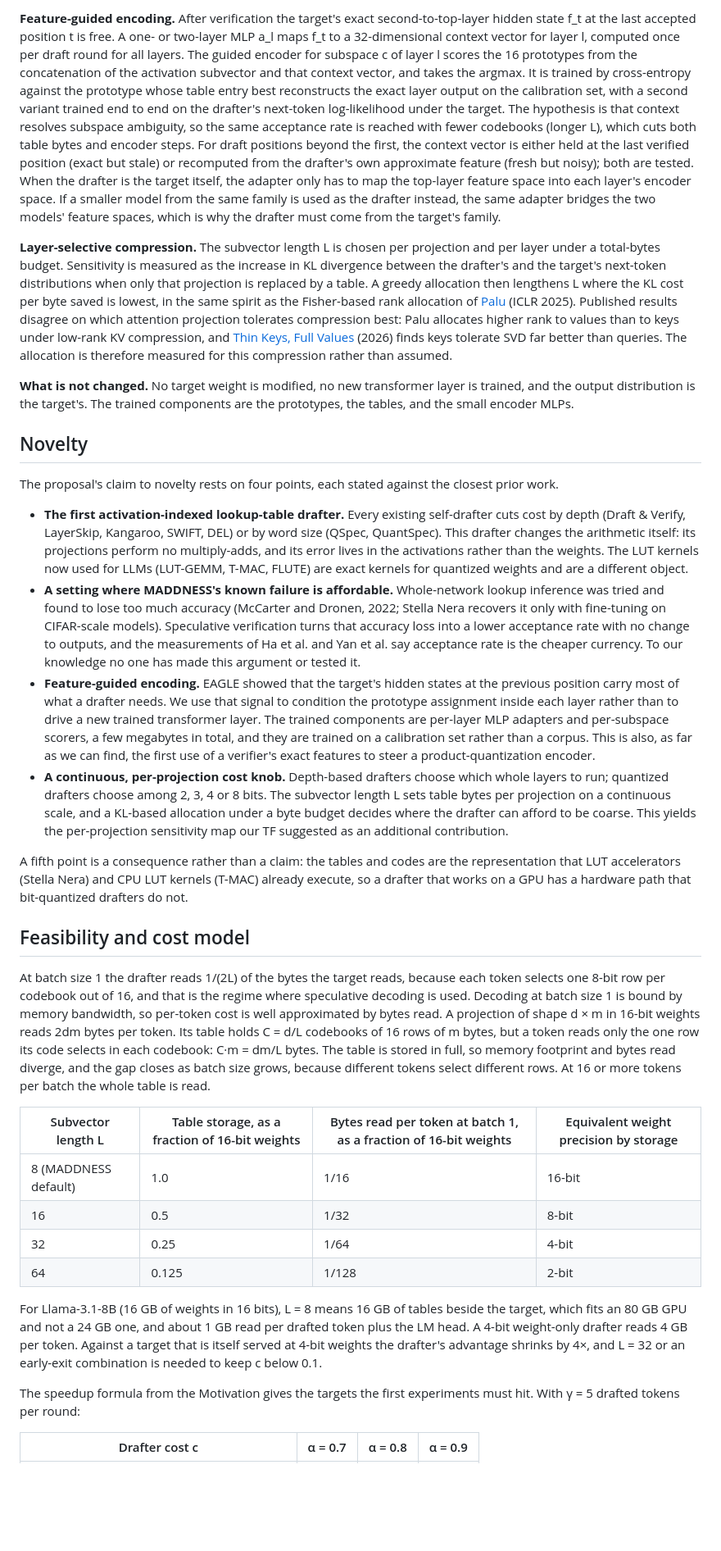
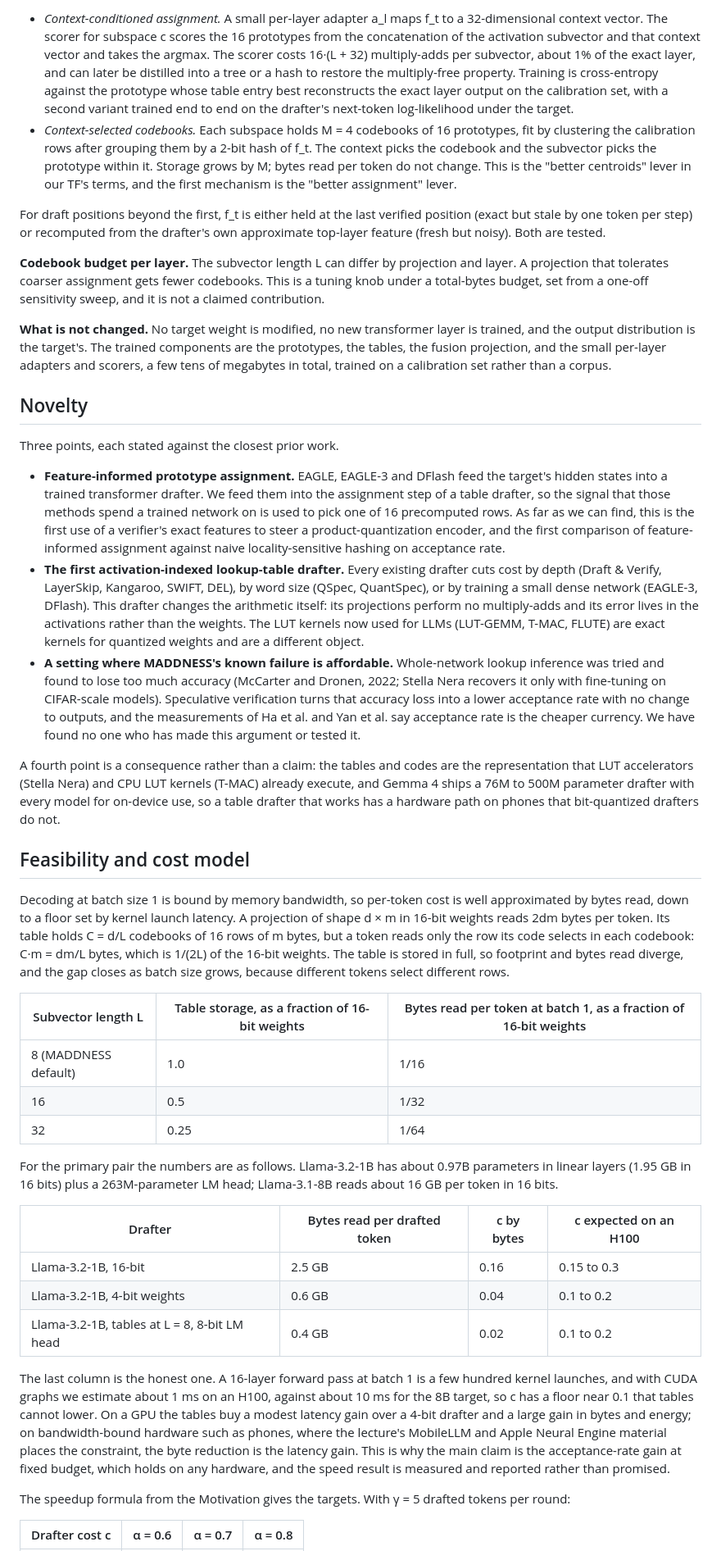
Before and after one commit to lijuliana/mult-free-specdec-drafter, a Markdown page: PROPOSAL.md, the part around the change printed below. Shown: that part at 82% size. GitHub-like rendering; blank space fills up the shorter version.

```diff
--- a/PROPOSAL.md
+++ b/PROPOSAL.md
@@ -66,35 +75,44 @@ Each round the drafter hashes, looks up and adds through every layer, the target
 
-**Feature-guided encoding.** After verification the target's exact second-to-top-layer hidden state f_t at the last accepted position t is free. A one- or two-layer MLP a_l maps f_t to a 32-dimensional context vector for layer l, computed once per draft round for all layers. The guided encoder for subspace c of layer l scores the 16 prototypes from the concatenation of the activation subvector and that context vector, and takes the argmax. It is trained by cross-entropy against the prototype whose table entry best reconstructs the exact layer output on the calibration set, with a second variant trained end to end on the drafter's next-token log-likelihood under the target. The hypothesis is that context resolves subspace ambiguity, so the same acceptance rate is reached with fewer codebooks (longer L), which cuts both table bytes and encoder steps. For draft positions beyond the first, the context vector is either held at the last verified position (exact but stale) or recomputed from the drafter's own approximate feature (fresh but noisy); both are tested. When the drafter is the target itself, the adapter only has to map the top-layer feature space into each layer's encoder space. If a smaller model from the same family is used as the drafter instead, the same adapter bridges the two models' feature spaces, which is why the drafter must come from the target's family.
+- *Context-conditioned assignment.* A small per-layer adapter a_l maps f_t to a 32-dimensional context vector. The scorer for subspace c scores the 16 prototypes from the concatenation of the activation subvector and that context vector and takes the argmax. The scorer costs 16·(L + 32) multiply-adds per subvector, about 1% of the exact layer, and can later be distilled into a tree or a hash to restore the multiply-free property. Training is cross-entropy against the prototype whose table entry best reconstructs the exact layer output on the calibration set, with a second variant trained end to end on the drafter's next-token log-likelihood under the target.
+- *Context-selected codebooks.* Each subspace holds M = 4 codebooks of 16 prototypes, fit by clustering the calibration rows after grouping them by a 2-bit hash of f_t. The context picks the codebook and the subvector picks the prototype within it. Storage grows by M; bytes read per token do not change. This is the "better centroids" lever in our TF's terms, and the first mechanism is the "better assignment" lever.
 
-**Layer-selective compression.** The subvector length L is chosen per projection and per layer under a total-bytes budget. Sensitivity is measured as the increase in KL divergence between the drafter's and the target's next-token distributions when only that projection is replaced by a table. A greedy allocation then lengthens L where the KL cost per byte saved is lowest, in the same spirit as the Fisher-based rank allocation of [Palu](https://arxiv.org/abs/2407.21118) (ICLR 2025). Published results disagree on which attention projection tolerates compression best: Palu allocates higher rank to values than to keys under low-rank KV compression, and [Thin Keys, Full Values](https://arxiv.org/abs/2603.04427) (2026) finds keys tolerate SVD far better than queries. The allocation is therefore measured for this compression rather than assumed.
+For draft positions beyond the first, f_t is either held at the last verified position (exact but stale by one token per step) or recomputed from the drafter's own approximate top-layer feature (fresh but noisy). Both are tested.
 
-**What is not changed.** No target weight is modified, no new transformer layer is trained, and the output distribution is the target's. The trained components are the prototypes, the tables, and the small encoder MLPs.
+**Codebook budget per layer.** The subvector length L can differ by projection and layer. A projection that tolerates coarser assignment gets fewer codebooks. This is a tuning knob under a total-bytes budget, set from a one-off sensitivity sweep, and it is not a claimed contribution.
+
+**What is not changed.** No target weight is modified, no new transformer layer is trained, and the output distribution is the target's. The trained components are the prototypes, the tables, the fusion projection, and the small per-layer adapters and scorers, a few tens of megabytes in total, trained on a calibration set rather than a corpus.
 
 ## Novelty
 
-The proposal's claim to novelty rests on four points, each stated against the closest prior work.
+Three points, each stated against the closest prior work.
 
-- **The first activation-indexed lookup-table drafter.** Every existing self-drafter cuts cost by depth (Draft & Verify, LayerSkip, Kangaroo, SWIFT, DEL) or by word size (QSpec, QuantSpec). This drafter changes the arithmetic itself: its projections perform no multiply-adds, and its error lives in the activations rather than the weights. The LUT kernels now used for LLMs (LUT-GEMM, T-MAC, FLUTE) are exact kernels for quantized weights and are a different object.
-- **A setting where MADDNESS's known failure is affordable.** Whole-network lookup inference was tried and found to lose too much accuracy (McCarter and Dronen, 2022; Stella Nera recovers it only with fine-tuning on CIFAR-scale models). Speculative verification turns that accuracy loss into a lower acceptance rate with no change to outputs, and the measurements of Ha et al. and Yan et al. say acceptance rate is the cheaper currency. To our knowledge no one has made this argument or tested it.
-- **Feature-guided encoding.** EAGLE showed that the target's hidden states at the previous position carry most of what a drafter needs. We use that signal to condition the prototype assignment inside each layer rather than to drive a new trained transformer layer. The trained components are per-layer MLP adapters and per-subspace scorers, a few megabytes in total, and they are trained on a calibration set rather than a corpus. This is also, as far as we can find, the first use of a verifier's exact features to steer a product-quantization encoder.
-- **A continuous, per-projection cost knob.** Depth-based drafters choose which whole layers to run; quantized drafters choose among 2, 3, 4 or 8 bits. The subvector length L sets table bytes per projection on a continuous scale, and a KL-based allocation under a byte budget decides where the drafter can afford to be coarse. This yields the per-projection sensitivity map our TF suggested as an additional contribution.
+- **Feature-informed prototype assignment.** EAGLE, EAGLE-3 and DFlash feed the target's hidden states into a trained transformer drafter. We feed them into the assignment step of a table drafter, so the signal that those methods spend a trained network on is used to pick one of 16 precomputed rows. As far as we can find, this is the first use of a verifier's exact features to steer a product-quantization encoder, and the first comparison of feature-informed assignment against naive locality-sensitive hashing on acceptance rate.
+- **The first activation-indexed lookup-table drafter.** Every existing drafter cuts cost by depth (Draft & Verify, LayerSkip, Kangaroo, SWIFT, DEL), by word size (QSpec, QuantSpec), or by training a small dense network (EAGLE-3, DFlash). This drafter changes the arithmetic itself: its projections perform no multiply-adds and its error lives in the activations rather than the weights. The LUT kernels now used for LLMs (LUT-GEMM, T-MAC, FLUTE) are exact kernels for quantized weights and are a different object.
+- **A setting where MADDNESS's known failure is affordable.** Whole-network lookup inference was tried and found to lose too much accuracy (McCarter and Dronen, 2022; Stella Nera recovers it only with fine-tuning on CIFAR-scale models). Speculative verification turns that accuracy loss into a lower acceptance rate with no change to outputs, and the measurements of Ha et al. and Yan et al. say acceptance rate is the cheaper currency. We have found no one who has made this argument or tested it.
 
-A fifth point is a consequence rather than a claim: the tables and codes are the representation that LUT accelerators (Stella Nera) and CPU LUT kernels (T-MAC) already execute, so a drafter that works on a GPU has a hardware path that bit-quantized drafters do not.
+A fourth point is a consequence rather than a claim: the tables and codes are the representation that LUT accelerators (Stella Nera) and CPU LUT kernels (T-MAC) already execute, and Gemma 4 ships a 76M to 500M parameter drafter with every model for on-device use, so a table drafter that works has a hardware path on phones that bit-quantized drafters do not.
 
 ## Feasibility and cost model
 
-At batch size 1 the drafter reads 1/(2L) of the bytes the target reads, because each token selects one 8-bit row per codebook out of 16, and that is the regime where speculative decoding is used. Decoding at batch size 1 is bound by memory bandwidth, so per-token cost is well approximated by bytes read. A projection of shape d × m in 16-bit weights reads 2dm bytes per token. Its table holds C = d/L codebooks of 16 rows of m bytes, but a token reads only the one row its code selects in each codebook: C·m = dm/L bytes. The table is stored in full, so memory footprint and bytes read diverge, and the gap closes as batch size grows, because different tokens select different rows. At 16 or more tokens per batch the whole table is read.
+Decoding at batch size 1 is bound by memory bandwidth, so per-token cost is well approximated by bytes read, down to a floor set by kernel launch latency. A projection of shape d × m in 16-bit weights reads 2dm bytes per token. Its table holds C = d/L codebooks of 16 rows of m bytes, but a token reads only the row its code selects in each codebook: C·m = dm/L bytes, which is 1/(2L) of the 16-bit weights. The table is stored in full, so footprint and bytes read diverge, and the gap closes as batch size grows, because different tokens select different rows.
 
-| Subvector length L | Table storage, as a fraction of 16-bit weights | Bytes read per token at batch 1, as a fraction of 16-bit weights | Equivalent weight precision by storage |
+| Subvector length L | Table storage, as a fraction of 16-bit weights | Bytes read per token at batch 1, as a fraction of 16-bit weights |
+| --- | --- | --- |
+| 8 (MADDNESS default) | 1.0 | 1/16 |
+| 16 | 0.5 | 1/32 |
+| 32 | 0.25 | 1/64 |
+
+For the primary pair the numbers are as follows. Llama-3.2-1B has about 0.97B parameters in linear layers (1.95 GB in 16 bits) plus a 263M-parameter LM head; Llama-3.1-8B reads about 16 GB per token in 16 bits.
+
+| Drafter | Bytes read per drafted token | c by bytes | c expected on an H100 |
 | --- | --- | --- | --- |
-| 8 (MADDNESS default) | 1.0 | 1/16 | 16-bit |
-| 16 | 0.5 | 1/32 | 8-bit |
-| 32 | 0.25 | 1/64 | 4-bit |
-| 64 | 0.125 | 1/128 | 2-bit |
+| Llama-3.2-1B, 16-bit | 2.5 GB | 0.16 | 0.15 to 0.3 |
+| Llama-3.2-1B, 4-bit weights | 0.6 GB | 0.04 | 0.1 to 0.2 |
+| Llama-3.2-1B, tables at L = 8, 8-bit LM head | 0.4 GB | 0.02 | 0.1 to 0.2 |
 
-For Llama-3.1-8B (16 GB of weights in 16 bits), L = 8 means 16 GB of tables beside the target, which fits an 80 GB GPU and not a 24 GB one, and about 1 GB read per drafted token plus the LM head. A 4-bit weight-only drafter reads 4 GB per token. Against a target that is itself served at 4-bit weights the drafter's advantage shrinks by 4×, and L = 32 or an early-exit combination is needed to keep c below 0.1.
+The last column is the honest one. A 16-layer forward pass at batch 1 is a few hundred kernel launches, and with CUDA graphs we estimate about 1 ms on an H100, against about 10 ms for the 8B target, so c has a floor near 0.1 that tables cannot lower. On a GPU the tables buy a modest latency gain over a 4-bit drafter and a large gain in bytes and energy; on bandwidth-bound hardware such as phones, where the lecture's MobileLLM and Apple Neural Engine material places the constraint, the byte reduction is the latency gain. This is why the main claim is the acceptance-rate gain at fixed budget, which holds on any hardware, and the speed result is measured and reported rather than promised.
 
-The speedup formula from the Motivation gives the targets the first experiments must hit. With γ = 5 drafted tokens per round:
+The speedup formula from the Motivation gives the targets. With γ = 5 drafted tokens per round:
 
-| Drafter cost c | α = 0.7 | α = 0.8 | α = 0.9 |
+| Drafter cost c | α = 0.6 | α = 0.7 | α = 0.8 |
 | --- | --- | --- | --- |
```
Also changed, not shown: other parts of PROPOSAL.md (+75 -62 lines), figures/draft_verify_round.png, 2 other files.
